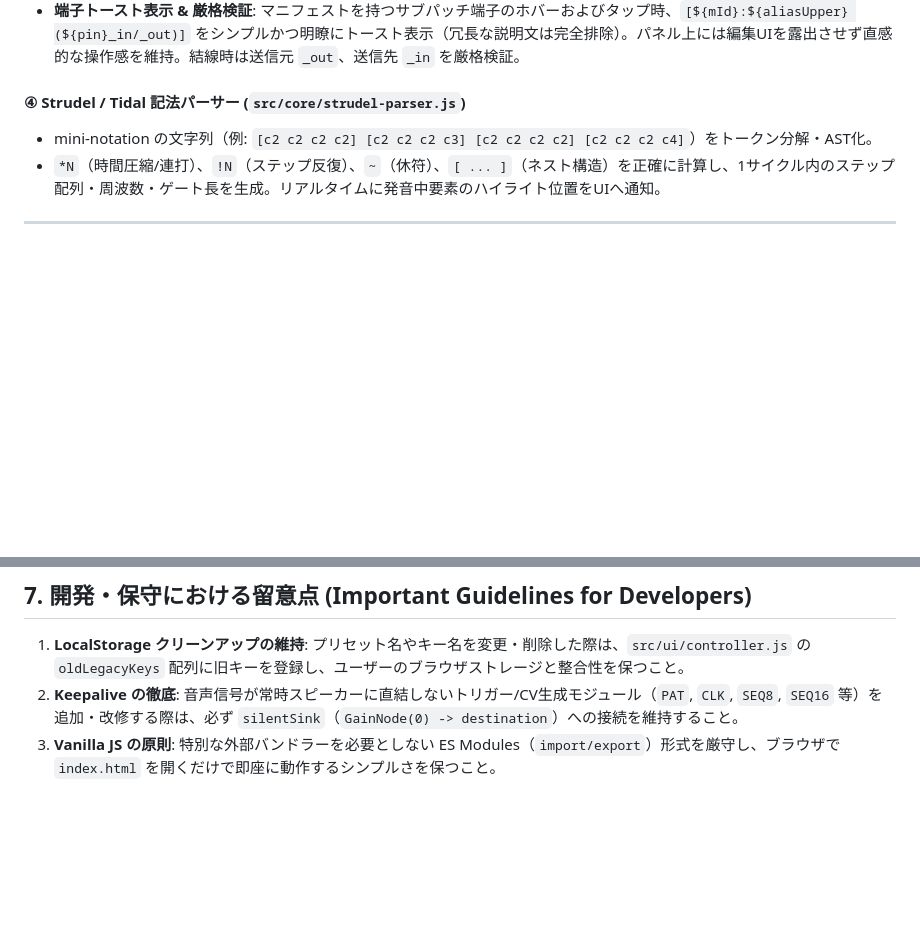
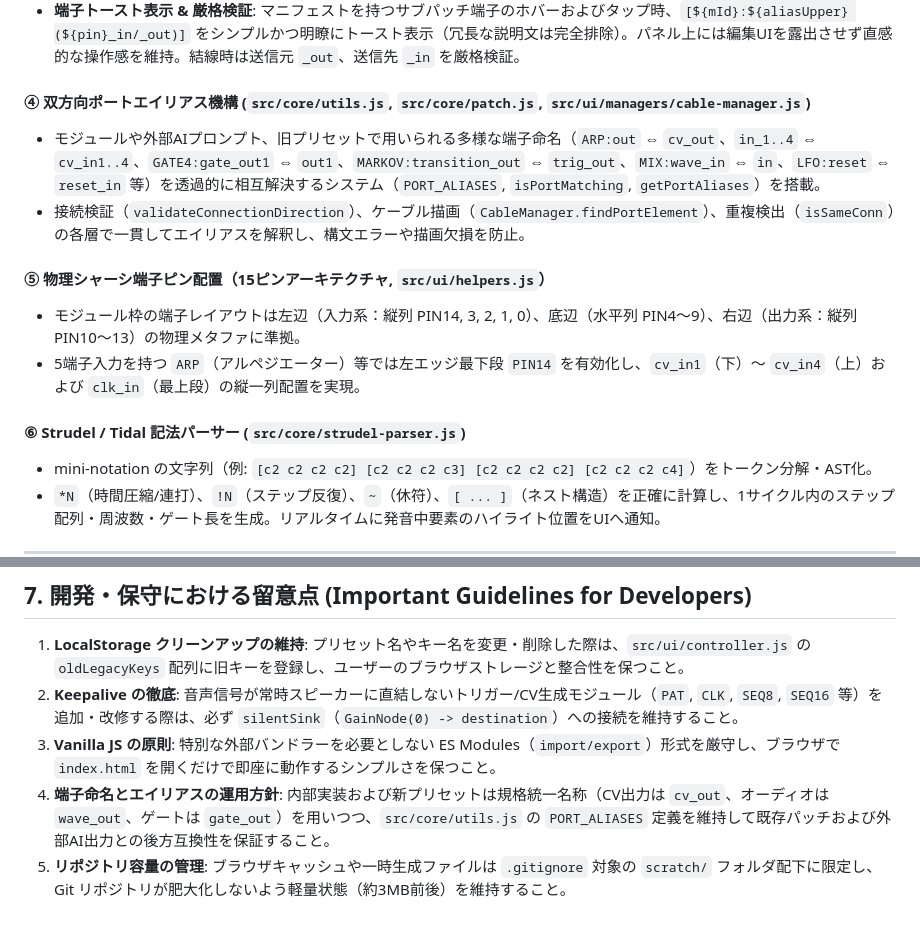
Before and after one commit to shige0dev/gridsynth-core, a Markdown page: PROJECT_CONTEXT.md, 2 parts joined by grey strips. GitHub-like rendering; blank space fills up the shorter version.

Commit message:
Docs: Update PROJECT_CONTEXT.md with port aliases, 15-pin chassis, and guidelines

```diff
--- a/PROJECT_CONTEXT.md
+++ b/PROJECT_CONTEXT.md
@@ -65,7 +65,15 @@ GridSynth は、Web ブラウザ上で動作する **5×8 グリッド型のモ
 - **マルチ選択 & ドック/ポップアップ**: モジュールをクリックして画面下部ドックで詳細調整、または複数選択による一括移動/削除。
 - **端子トースト表示 & 厳格検証**: マニフェストを持つサブパッチ端子のホバーおよびタップ時、`[${mId}:${aliasUpper} (${pin}_in/_out)]` をシンプルかつ明瞭にトースト表示（冗長な説明文は完全排除）。パネル上には編集UIを露出させず直感的な操作感を維持。結線時は送信元 `_out`、送信先 `_in` を厳格検証。
 
-#### ④ Strudel / Tidal 記法パーサー (`src/core/strudel-parser.js`)
+#### ④ 双方向ポートエイリアス機構 (`src/core/utils.js`, `src/core/patch.js`, `src/ui/managers/cable-manager.js`)
+- モジュールや外部AIプロンプト、旧プリセットで用いられる多様な端子命名（`ARP:out` ⇔ `cv_out`、`in_1..4` ⇔ `cv_in1..4`、`GATE4:gate_out1` ⇔ `out1`、`MARKOV:transition_out` ⇔ `trig_out`、`MIX:wave_in` ⇔ `in`、`LFO:reset` ⇔ `reset_in` 等）を透過的に相互解決するシステム（`PORT_ALIASES`, `isPortMatching`, `getPortAliases`）を搭載。
+- 接続検証（`validateConnectionDirection`）、ケーブル描画（`CableManager.findPortElement`）、重複検出（`isSameConn`）の各層で一貫してエイリアスを解釈し、構文エラーや描画欠損を防止。
+
+#### ⑤ 物理シャーシ端子ピン配置（15ピンアーキテクチャ, `src/ui/helpers.js`）
+- モジュール枠の端子レイアウトは左辺（入力系：縦列 PIN14, 3, 2, 1, 0）、底辺（水平列 PIN4〜9）、右辺（出力系：縦列 PIN10〜13）の物理メタファに準拠。
+- 5端子入力を持つ `ARP`（アルペジエーター）等では左エッジ最下段 `PIN14` を有効化し、`cv_in1`（下）〜 `cv_in4`（上）および `clk_in`（最上段）の縦一列配置を実現。
+
+#### ⑥ Strudel / Tidal 記法パーサー (`src/core/strudel-parser.js`)
 - mini-notation の文字列（例: `[c2 c2 c2 c2] [c2 c2 c2 c3] [c2 c2 c2 c2] [c2 c2 c2 c4]`）をトークン分解・AST化。
 - `*N`（時間圧縮/連打）、`!N`（ステップ反復）、`~`（休符）、`[ ... ]`（ネスト構造）を正確に計算し、1サイクル内のステップ配列・周波数・ゲート長を生成。リアルタイムに発音中要素のハイライト位置をUIへ通知。
 
@@ -247,3 +255,5 @@ GridSynth を AI（LLM）や外部エージェント、外部DAW/ハードウェ
 1. **LocalStorage クリーンアップの維持**: プリセット名やキー名を変更・削除した際は、`src/ui/controller.js` の `oldLegacyKeys` 配列に旧キーを登録し、ユーザーのブラウザストレージと整合性を保つこと。
 2. **Keepalive の徹底**: 音声信号が常時スピーカーに直結しないトリガー/CV生成モジュール（`PAT`, `CLK`, `SEQ8`, `SEQ16` 等）を追加・改修する際は、必ず `silentSink`（`GainNode(0) -> destination`）への接続を維持すること。
 3. **Vanilla JS の原則**: 特別な外部バンドラーを必要としない ES Modules（`import/export`）形式を厳守し、ブラウザで `index.html` を開くだけで即座に動作するシンプルさを保つこと。
+4. **端子命名とエイリアスの運用方針**: 内部実装および新プリセットは規格統一名称（CV出力は `cv_out`、オーディオは `wave_out`、ゲートは `gate_out`）を用いつつ、`src/core/utils.js` の `PORT_ALIASES` 定義を維持して既存パッチおよび外部AI出力との後方互換性を保証すること。
+5. **リポジトリ容量の管理**: ブラウザキャッシュや一時生成ファイルは `.gitignore` 対象の `scratch/` フォルダ配下に限定し、Git リポジトリが肥大化しないよう軽量状態（約3MB前後）を維持すること。
```
